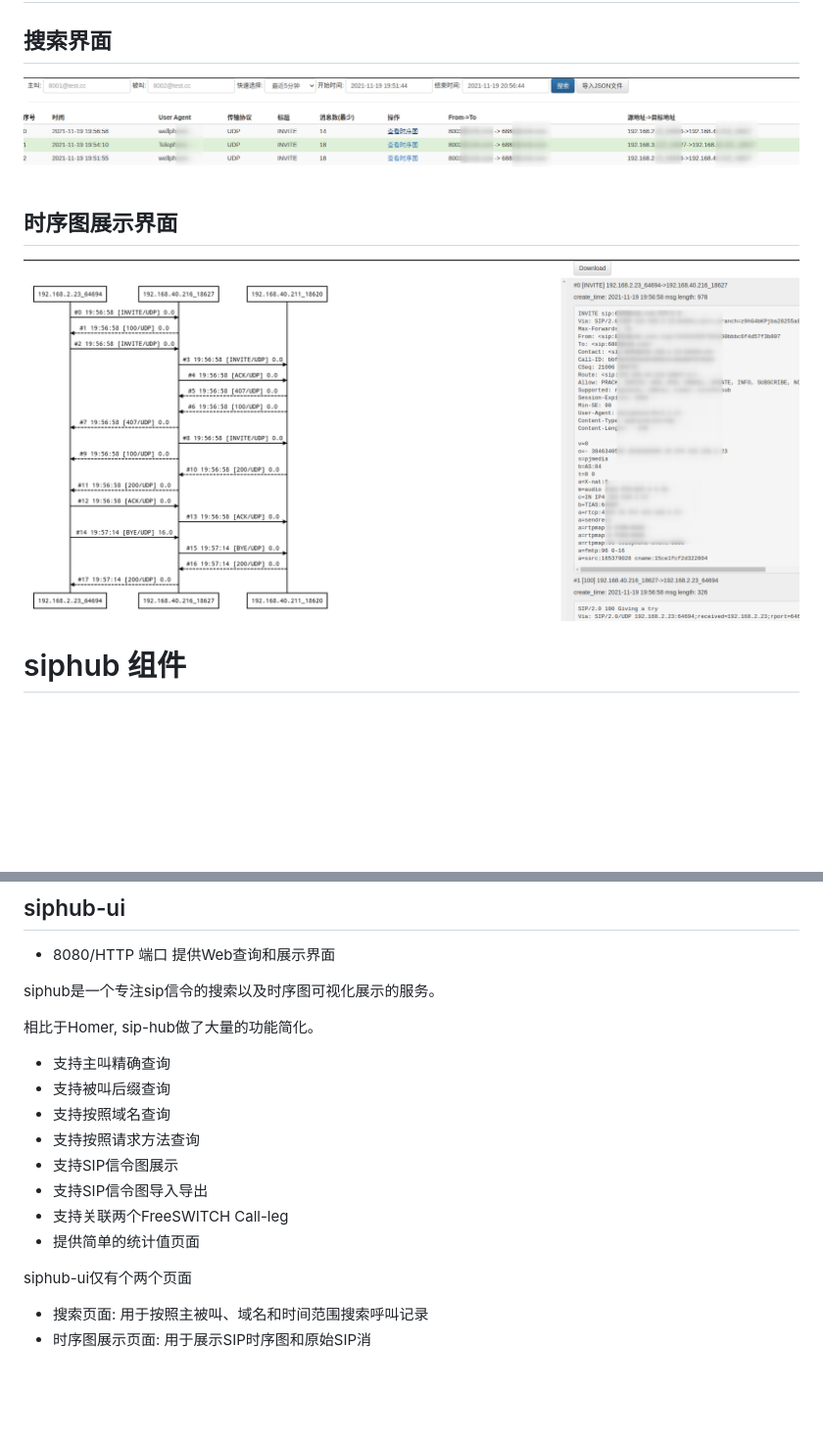
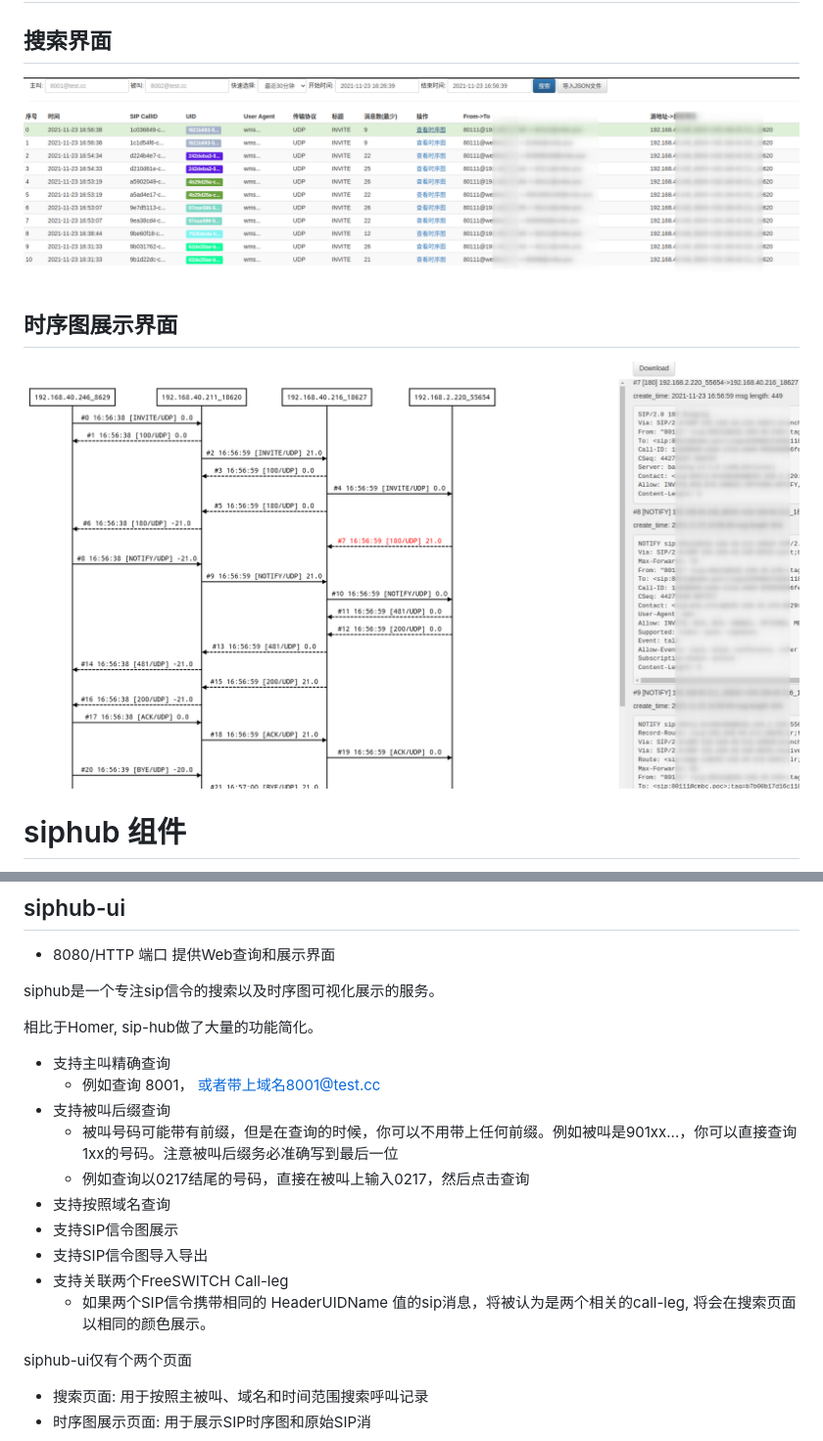
Before and after one commit to wangduanduan/siphub, a Markdown page: README.md, 2 parts joined by grey strips. Shown at 98% size. Drawn GitHub-style; pictures changed too: call-list.png (deleted), img/search.png (added), img/seq2.png (added); blank space fills up the shorter version.

Commit message:
docs: 增加说明文档

```diff
--- a/README.md
+++ b/README.md
@@ -1,10 +1,10 @@
 # 相关截图
 
 ## 搜索界面
-![](./call-list.png)
+![](./img/search.png)
 
 ## 时序图展示界面
-![](./seq.png)
+![](./img/seq2.png)
 
 # siphub 组件
 - siphub-go: 负责处理hep消息，写入数据库
@@ -65,13 +65,15 @@ siphub是一个专注sip信令的搜索以及时序图可视化展示的服务
 相比于Homer, sip-hub做了大量的功能简化。
 
 - 支持主叫精确查询
+    - 例如查询 8001， 或者带上域名8001@test.cc
 - 支持被叫后缀查询
+    - 被叫号码可能带有前缀，但是在查询的时候，你可以不用带上任何前缀。例如被叫是901xx...，你可以直接查询1xx的号码。注意被叫后缀务必准确写到最后一位
+    - 例如查询以0217结尾的号码，直接在被叫上输入0217，然后点击查询
 - 支持按照域名查询
-- 支持按照请求方法查询
 - 支持SIP信令图展示
 - 支持SIP信令图导入导出
 - 支持关联两个FreeSWITCH Call-leg
-- 提供简单的统计值页面
+    - 如果两个SIP信令携带相同的 HeaderUIDName 值的sip消息，将被认为是两个相关的call-leg, 将会在搜索页面以相同的颜色展示。
 
 siphub-ui仅有个两个页面
 
```
